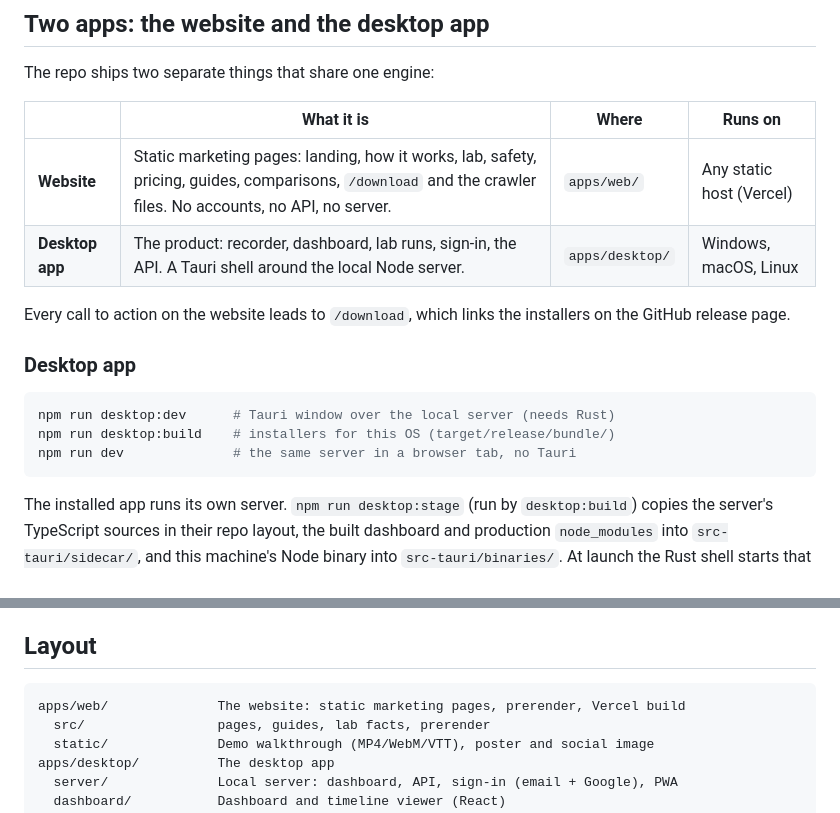
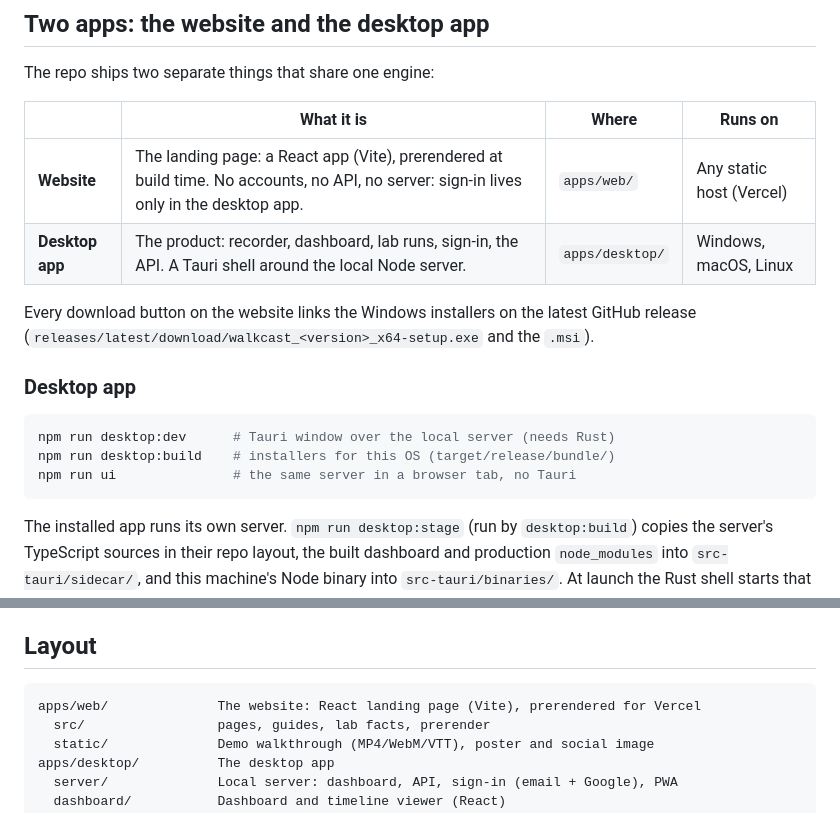
Before and after one commit to KunjShah95/browser-user, a Markdown page: README.md, 2 parts joined by grey strips. Drawn GitHub-style.

````diff
--- a/README.md
+++ b/README.md
@@ -338,18 +338,18 @@ The repo ships two separate things that share one engine:
 
 | | What it is | Where | Runs on |
 | --- | --- | --- | --- |
-| **Website** | Static marketing pages: landing, how it works, lab, safety, pricing, guides, comparisons, `/download` and the crawler files. No accounts, no API, no server. | `apps/web/` | Any static host (Vercel) |
+| **Website** | The landing page: a React app (Vite), prerendered at build time. No accounts, no API, no server: sign-in lives only in the desktop app. | `apps/web/` | Any static host (Vercel) |
 | **Desktop app** | The product: recorder, dashboard, lab runs, sign-in, the API. A Tauri shell around the local Node server. | `apps/desktop/` | Windows, macOS, Linux |
 
-Every call to action on the website leads to `/download`, which links the installers on the GitHub
-release page.
+Every download button on the website links the Windows installers on the latest GitHub release
+(`releases/latest/download/walkcast_<version>_x64-setup.exe` and the `.msi`).
 
 ### Desktop app
 
 ```sh
 npm run desktop:dev      # Tauri window over the local server (needs Rust)
 npm run desktop:build    # installers for this OS (target/release/bundle/)
-npm run dev              # the same server in a browser tab, no Tauri
+npm run ui               # the same server in a browser tab, no Tauri
 ```
 
 The installed app runs its own server. `npm run desktop:stage` (run by `desktop:build`) copies the
@@ -571,7 +559,7 @@ form.
 ## Layout
 
 ```
-apps/web/              The website: static marketing pages, prerender, Vercel build
+apps/web/              The website: React landing page (Vite), prerendered for Vercel
   src/                 pages, guides, lab facts, prerender
   static/              Demo walkthrough (MP4/WebM/VTT), poster and social image
 apps/desktop/          The desktop app
````
Also changed, not shown: other parts of README.md (+28 -40 lines).
